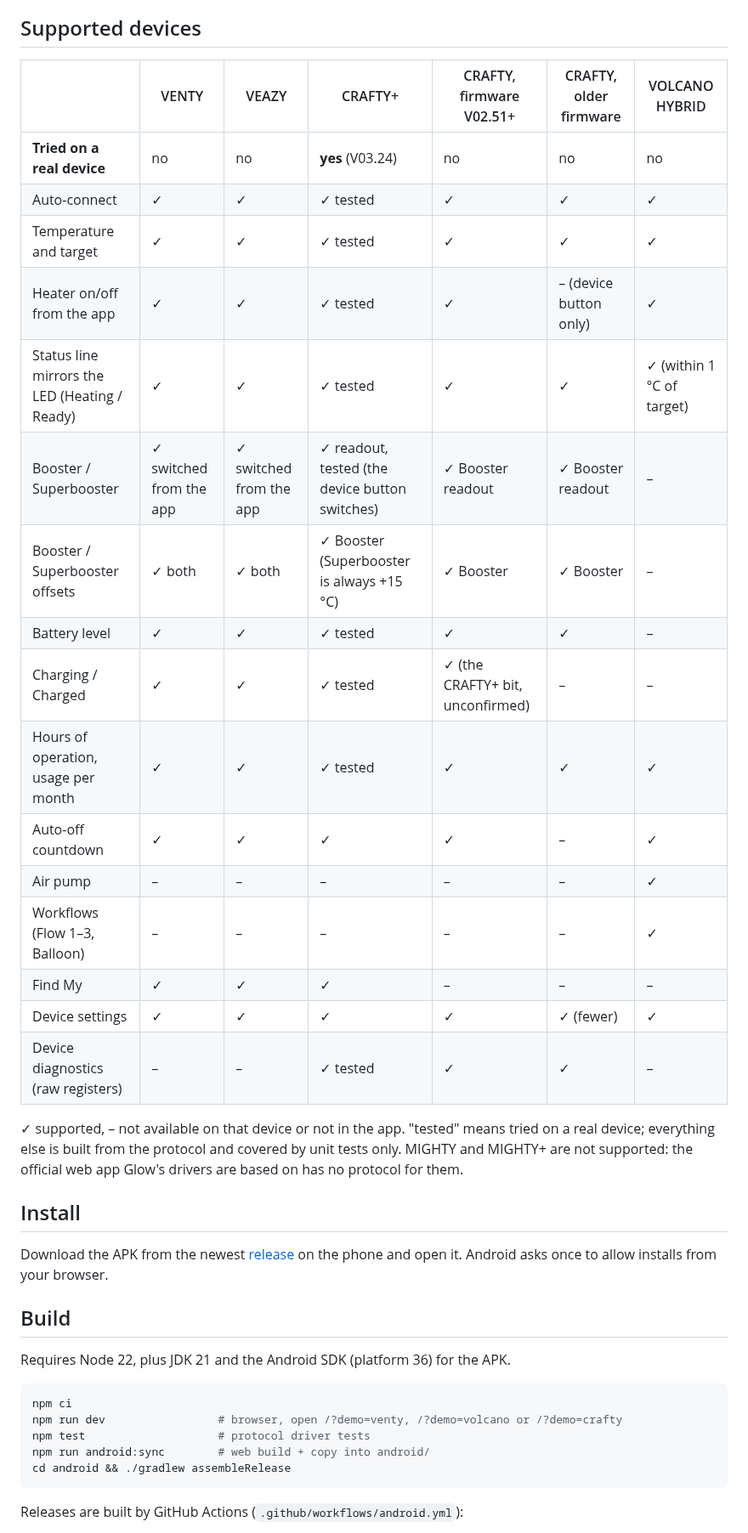
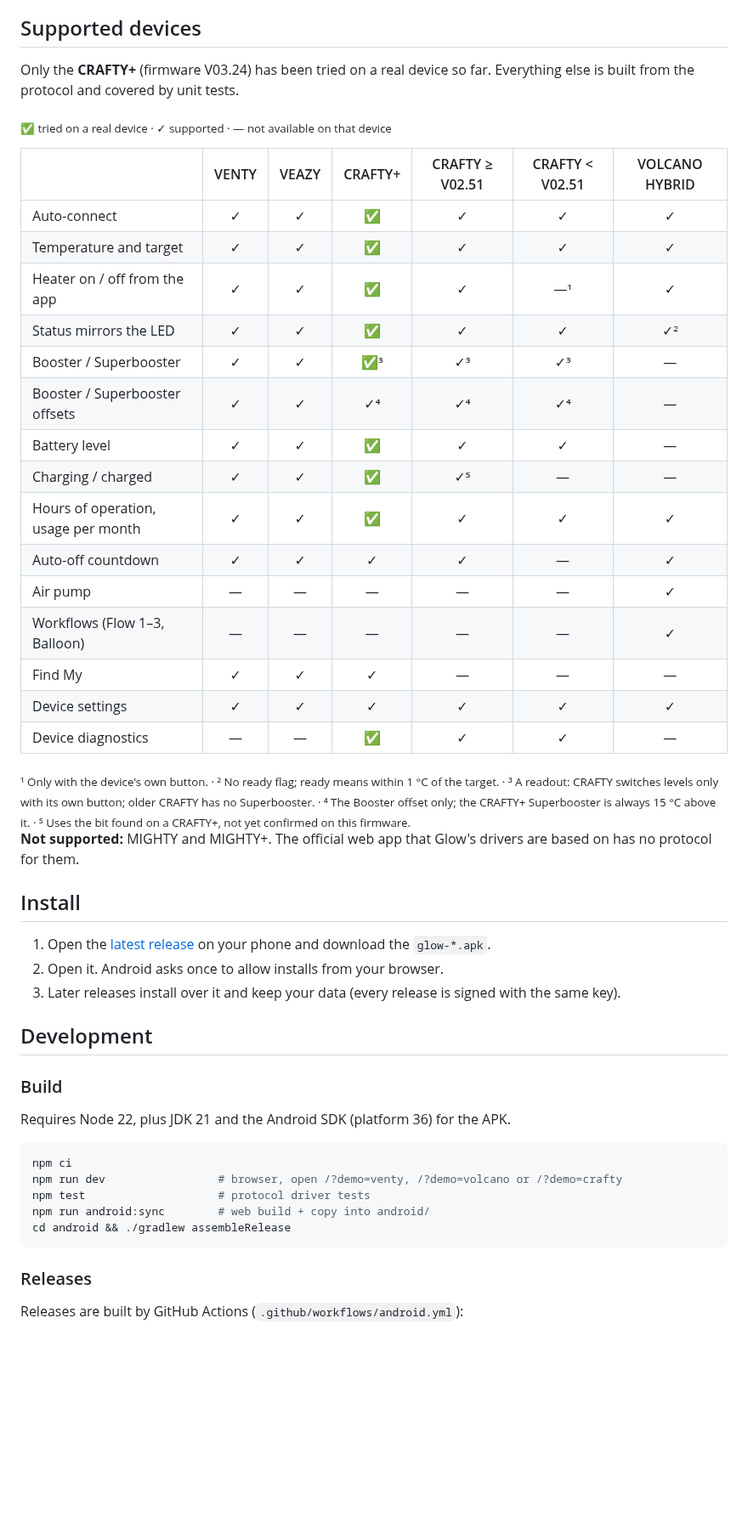
Before and after one commit to andrzejdus/glow, a Markdown page: README.md, the part around one of its changes. Shown at 85% size. Rendered like a GitHub page; blank space fills up the shorter version.

````diff
--- a/README.md
+++ b/README.md
@@ -35,36 +53,49 @@ Screenshots from demo mode (`npm run dev`, `/?demo=venty`, `/?demo=crafty`, `/?d
 
 ## Supported devices
 
-| | VENTY | VEAZY | CRAFTY+ | CRAFTY, firmware V02.51+ | CRAFTY, older firmware | VOLCANO HYBRID |
-|---|---|---|---|---|---|---|
-| **Tried on a real device** | no | no | **yes** (V03.24) | no | no | no |
-| Auto-connect | ✓ | ✓ | ✓ tested | ✓ | ✓ | ✓ |
-| Temperature and target | ✓ | ✓ | ✓ tested | ✓ | ✓ | ✓ |
-| Heater on/off from the app | ✓ | ✓ | ✓ tested | ✓ | – (device button only) | ✓ |
-| Status line mirrors the LED (Heating / Ready) | ✓ | ✓ | ✓ tested | ✓ | ✓ | ✓ (within 1 °C of target) |
-| Booster / Superbooster | ✓ switched from the app | ✓ switched from the app | ✓ readout, tested (the device button switches) | ✓ Booster readout | ✓ Booster readout | – |
-| Booster / Superbooster offsets | ✓ both | ✓ both | ✓ Booster (Superbooster is always +15 °C) | ✓ Booster | ✓ Booster | – |
-| Battery level | ✓ | ✓ | ✓ tested | ✓ | ✓ | – |
-| Charging / Charged | ✓ | ✓ | ✓ tested | ✓ (the CRAFTY+ bit, unconfirmed) | – | – |
-| Hours of operation, usage per month | ✓ | ✓ | ✓ tested | ✓ | ✓ | ✓ |
-| Auto-off countdown | ✓ | ✓ | ✓ | ✓ | – | ✓ |
-| Air pump | – | – | – | – | – | ✓ |
-| Workflows (Flow 1–3, Balloon) | – | – | – | – | – | ✓ |
-| Find My | ✓ | ✓ | ✓ | – | – | – |
-| Device settings | ✓ | ✓ | ✓ | ✓ | ✓ (fewer) | ✓ |
-| Device diagnostics (raw registers) | – | – | ✓ tested | ✓ | ✓ | – |
+Only the **CRAFTY+** (firmware V03.24) has been tried on a real device so far. Everything else is
+built from the protocol and covered by unit tests.
 
-✓ supported, – not available on that device or not in the app. "tested" means tried
-on a real device; everything else is built from the protocol and covered by unit tests
-only. MIGHTY and MIGHTY+ are not supported: the official web app Glow's drivers are
-based on has no protocol for them.
+<sub>✅ tried on a real device · ✓ supported · — not available on that device</sub>
+
+| | VENTY | VEAZY | CRAFTY+ | CRAFTY ≥ V02.51 | CRAFTY < V02.51 | VOLCANO HYBRID |
+|---|:---:|:---:|:---:|:---:|:---:|:---:|
+| Auto-connect | ✓ | ✓ | ✅ | ✓ | ✓ | ✓ |
+| Temperature and target | ✓ | ✓ | ✅ | ✓ | ✓ | ✓ |
+| Heater on / off from the app | ✓ | ✓ | ✅ | ✓ | —¹ | ✓ |
+| Status mirrors the LED | ✓ | ✓ | ✅ | ✓ | ✓ | ✓² |
+| Booster / Superbooster | ✓ | ✓ | ✅³ | ✓³ | ✓³ | — |
+| Booster / Superbooster offsets | ✓ | ✓ | ✓⁴ | ✓⁴ | ✓⁴ | — |
+| Battery level | ✓ | ✓ | ✅ | ✓ | ✓ | — |
+| Charging / charged | ✓ | ✓ | ✅ | ✓⁵ | — | — |
+| Hours of operation, usage per month | ✓ | ✓ | ✅ | ✓ | ✓ | ✓ |
+| Auto-off countdown | ✓ | ✓ | ✓ | ✓ | — | ✓ |
+| Air pump | — | — | — | — | — | ✓ |
+| Workflows (Flow 1–3, Balloon) | — | — | — | — | — | ✓ |
+| Find My | ✓ | ✓ | ✓ | — | — | — |
+| Device settings | ✓ | ✓ | ✓ | ✓ | ✓ | ✓ |
+| Device diagnostics | — | — | ✅ | ✓ | ✓ | — |
+
+<sub>
+¹ Only with the device's own button. ·
+² No ready flag; ready means within 1 °C of the target. ·
+³ A readout: CRAFTY switches levels only with its own button; older CRAFTY has no Superbooster. ·
+⁴ The Booster offset only; the CRAFTY+ Superbooster is always 15 °C above it. ·
+⁵ Uses the bit found on a CRAFTY+, not yet confirmed on this firmware.
+</sub>
+
+**Not supported:** MIGHTY and MIGHTY+. The official web app that Glow's drivers are based on has
+no protocol for them.
 
 ## Install
 
-Download the APK from the newest [release](../../releases/latest) on the phone and
-open it. Android asks once to allow installs from your browser.
+1. Open the [latest release](../../releases/latest) on your phone and download the `glow-*.apk`.
+2. Open it. Android asks once to allow installs from your browser.
+3. Later releases install over it and keep your data (every release is signed with the same key).
 
-## Build
+## Development
+
+### Build
 
 Requires Node 22, plus JDK 21 and the Android SDK (platform 36) for the APK.
 
@@ -76,6 +107,8 @@ npm run android:sync        # web build + copy into android/
 cd android && ./gradlew assembleRelease
 ```
 
+### Releases
+
 Releases are built by GitHub Actions (`.github/workflows/android.yml`):
 
 - **Push to `main`:** builds a signed APK and keeps it as a workflow artifact.
````
Also changed, not shown: other parts of README.md (+61 -36 lines), docs/screenshots/connect.png, docs/screenshots/crafty.png, docs/screenshots/diagnostics.png (added), docs/screenshots/settings.png, docs/screenshots/venty.png, docs/screenshots/volcano-workflows.png.
